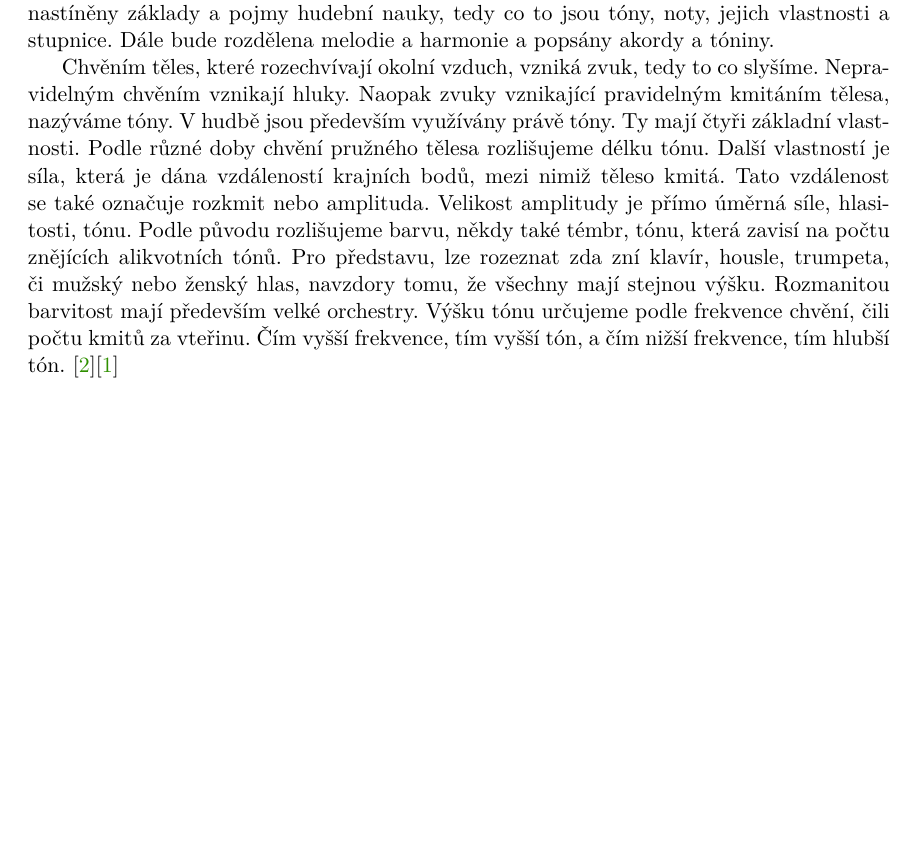
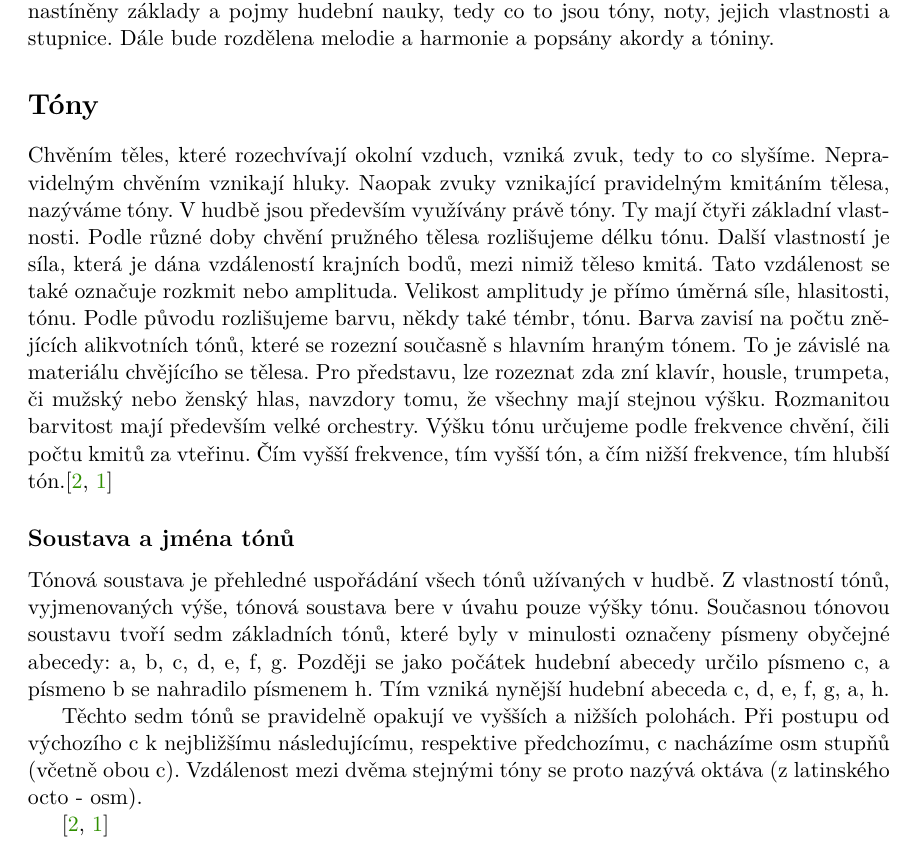
Before and after one commit to mbobcik/Automatic-Harmony-Generation, a LaTeX thesis (thesis/xbobci00-Automaticke-generovani-harmonie.tex, which reads thesis/xbobci00-Automaticke-generovani-harmonie-01-kapitoly-chapters.tex): part of page 6 of 15, cut so that both start at the same text, the shorter picture padded with empty space. Compiled offline with pdfLaTeX.

Commit message:
začátek tónové soustavy

```diff
--- a/thesis/xbobci00-Automaticke-generovani-harmonie-01-kapitoly-chapters.tex
+++ b/thesis/xbobci00-Automaticke-generovani-harmonie-01-kapitoly-chapters.tex
@@ -12,6 +12,7 @@ V této kapitole budou nastíněny základy a pojmy hudební nauky,
 tedy co to jsou tóny, noty, jejich vlastnosti a stupnice.
 Dále bude rozdělena melodie a harmonie a popsány akordy a tóniny. \par
 
+\section*{Tóny}
 Chvěním těles, které rozechvívají okolní vzduch, vzniká zvuk,
 tedy to co slyšíme.
 Nepravidelným chvěním vznikají hluky.
@@ -23,14 +24,32 @@ Další vlastností je síla, která je dána vzdáleností krajních bodů,
 mezi nimiž těleso kmitá.
 Tato vzdálenost se také označuje rozkmit nebo amplituda.
 Velikost amplitudy je přímo úměrná síle, hlasitosti, tónu.
-Podle původu rozlišujeme barvu, někdy také témbr, tónu,
-která zavisí na počtu znějících alikvotních tónů.
+Podle původu rozlišujeme barvu, někdy také témbr, tónu.
+Barva zavisí na počtu znějících alikvotních tónů,
+které se rozezní současně s hlavním hraným tónem.
+To je závislé na materiálu chvějícího se tělesa.
 Pro představu, lze rozeznat zda zní klavír, housle, trumpeta, či mužský nebo ženský hlas,
 navzdory tomu, že všechny mají stejnou výšku.
 Rozmanitou barvitost mají především velké orchestry.
 Výšku tónu určujeme podle frekvence chvění, čili počtu kmitů za vteřinu.
-Čím vyšší frekvence, tím vyšší tón, a čím nižší frekvence, tím hlubší tón.
-\cite{zenkl}\cite{cmiral}
+Čím vyšší frekvence, tím vyšší tón, a čím nižší frekvence, tím hlubší tón.\cite{zenkl,cmiral} \par
+
+\subsection*{Soustava a jména tónů}
+Tónová soustava je přehledné uspořádání všech tónů užívaných v hudbě.
+Z vlastností tónů, vyjmenovaných výše, tónová soustava bere v úvahu pouze výšky tónu.
+Současnou tónovou soustavu tvoří sedm základních tónů, které
+byly v minulosti označeny písmeny obyčejné abecedy: a, b, c, d, e, f, g.
+Později se jako počátek hudební abecedy určilo písmeno c,
+a písmeno b se nahradilo písmenem h.
+Tím vzniká nynější hudební abeceda c, d, e, f, g, a, h.\par
+Těchto sedm tónů se pravidelně opakují ve vyšších a nižších polohách.
+Při postupu od výchozího c k nejbližšímu následujícímu, respektive předchozímu, c nacházíme osm stupňů
+(včetně obou c).
+Vzdálenost mezi dvěma stejnými tóny se proto nazývá oktáva (z latinského octo - osm).
+
+\cite{zenkl,cmiral}
+
+
 %   noty (délky, výšky)
 %   akordy (?)
 % melodie / harmonie
```
